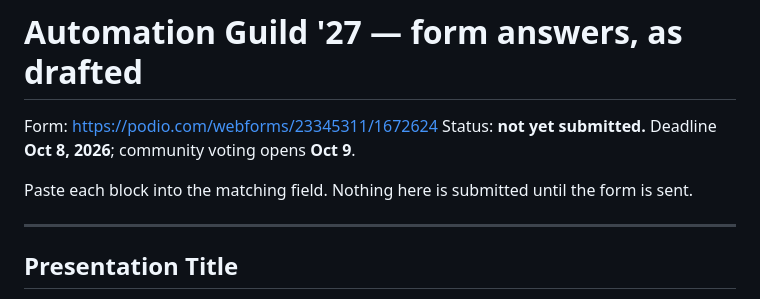
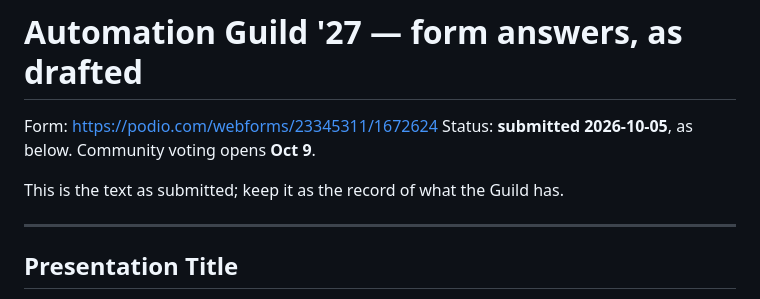
Before and after one commit to lana-20/testguild-2027-talk, a Markdown page: submission/FORM-ANSWERS.md, the part around the change. GitHub-like rendering.

```diff
--- a/submission/FORM-ANSWERS.md
+++ b/submission/FORM-ANSWERS.md
@@ -1,9 +1,9 @@
 # Automation Guild '27 — form answers, as drafted
 
 Form: <https://podio.com/webforms/23345311/1672624>
-Status: **not yet submitted.** Deadline **Oct 8, 2026**; community voting opens **Oct 9**.
+Status: **submitted 2026-10-05**, as below. Community voting opens **Oct 9**.
 
-Paste each block into the matching field. Nothing here is submitted until the form is sent.
+This is the text as submitted; keep it as the record of what the Guild has.
 
 ---
 
```
Also changed, not shown: README.md (+3 -2 lines), submission/SPEAKER-VIDEO.md (added, +29 -0 lines).
